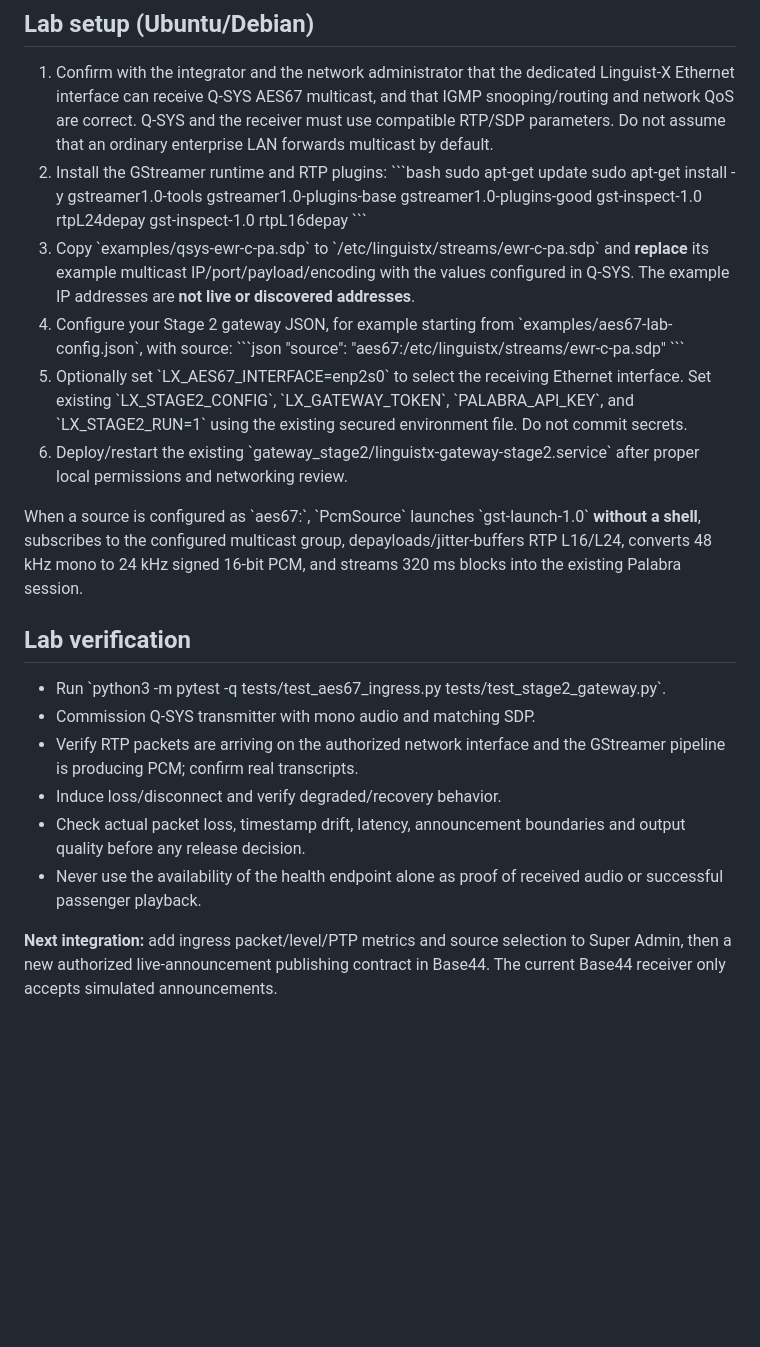
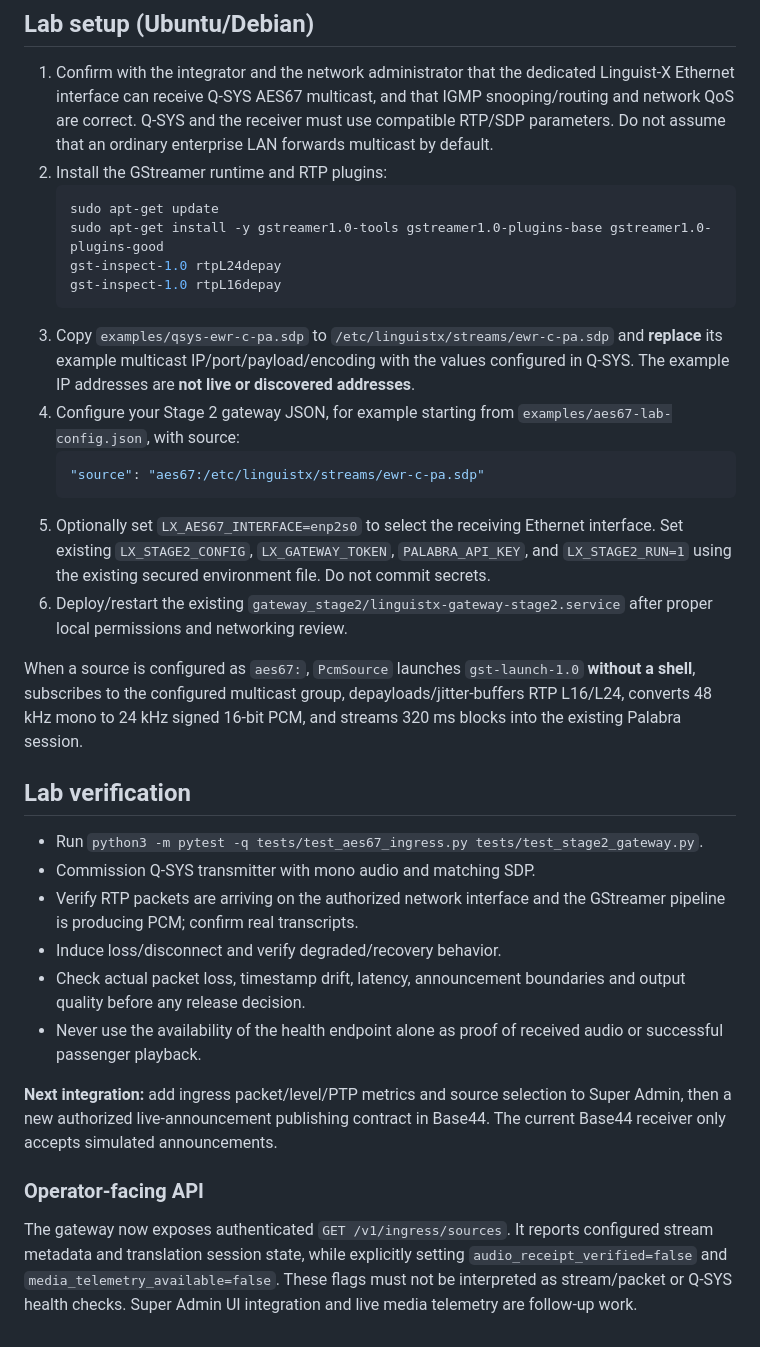
Before and after one commit to Martelxxx/linguistx, a Markdown page: gateway_stage2/AES67_LINUX_LAB.md, the part around one of its changes. Rendered like a GitHub page; blank space fills up the shorter version.

Commit message:
Correct lab guide formatting and document honest ingress inventory

````diff
--- a/gateway_stage2/AES67_LINUX_LAB.md
+++ b/gateway_stage2/AES67_LINUX_LAB.md
@@ -42,38 +42,38 @@ network until commissioned and authorized.
    Q-SYS and the receiver must use compatible RTP/SDP parameters. Do not
    assume that an ordinary enterprise LAN forwards multicast by default.
 2. Install the GStreamer runtime and RTP plugins:
-   \`\`\`bash
+   ```bash
    sudo apt-get update
    sudo apt-get install -y gstreamer1.0-tools gstreamer1.0-plugins-base gstreamer1.0-plugins-good
    gst-inspect-1.0 rtpL24depay
    gst-inspect-1.0 rtpL16depay
-   \`\`\`
-3. Copy \`examples/qsys-ewr-c-pa.sdp\` to
-   \`/etc/linguistx/streams/ewr-c-pa.sdp\` and **replace** its example
+   ```
+3. Copy `examples/qsys-ewr-c-pa.sdp` to
+   `/etc/linguistx/streams/ewr-c-pa.sdp` and **replace** its example
    multicast IP/port/payload/encoding with the values configured in Q-SYS.
    The example IP addresses are **not live or discovered addresses**.
 4. Configure your Stage 2 gateway JSON, for example starting from
-   \`examples/aes67-lab-config.json\`, with source:
-   \`\`\`json
+   `examples/aes67-lab-config.json`, with source:
+   ```json
    "source": "aes67:/etc/linguistx/streams/ewr-c-pa.sdp"
-   \`\`\`
-5. Optionally set \`LX_AES67_INTERFACE=enp2s0\` to select the receiving
-   Ethernet interface. Set existing \`LX_STAGE2_CONFIG\`,
-   \`LX_GATEWAY_TOKEN\`, \`PALABRA_API_KEY\`, and \`LX_STAGE2_RUN=1\`
+   ```
+5. Optionally set `LX_AES67_INTERFACE=enp2s0` to select the receiving
+   Ethernet interface. Set existing `LX_STAGE2_CONFIG`,
+   `LX_GATEWAY_TOKEN`, `PALABRA_API_KEY`, and `LX_STAGE2_RUN=1`
    using the existing secured environment file. Do not commit secrets.
 6. Deploy/restart the existing
-   \`gateway_stage2/linguistx-gateway-stage2.service\` after proper local
+   `gateway_stage2/linguistx-gateway-stage2.service` after proper local
    permissions and networking review.
 
-When a source is configured as \`aes67:\`, \`PcmSource\` launches
-\`gst-launch-1.0\` **without a shell**, subscribes to the configured
+When a source is configured as `aes67:`, `PcmSource` launches
+`gst-launch-1.0` **without a shell**, subscribes to the configured
 multicast group, depayloads/jitter-buffers RTP L16/L24, converts 48 kHz
 mono to 24 kHz signed 16-bit PCM, and streams 320 ms blocks into the
 existing Palabra session.
 
 ## Lab verification
 
-- Run \`python3 -m pytest -q tests/test_aes67_ingress.py tests/test_stage2_gateway.py\`.
+- Run `python3 -m pytest -q tests/test_aes67_ingress.py tests/test_stage2_gateway.py`.
 - Commission Q-SYS transmitter with mono audio and matching SDP.
 - Verify RTP packets are arriving on the authorized network interface
   and the GStreamer pipeline is producing PCM; confirm real transcripts.
@@ -87,3 +87,12 @@ existing Palabra session.
 selection to Super Admin, then a new authorized live-announcement
 publishing contract in Base44. The current Base44 receiver only accepts
 simulated announcements.
+
+### Operator-facing API
+
+The gateway now exposes authenticated `GET /v1/ingress/sources`.
+It reports configured stream metadata and translation session state, while
+explicitly setting `audio_receipt_verified=false` and
+`media_telemetry_available=false`. These flags must not be interpreted
+as stream/packet or Q-SYS health checks. Super Admin UI integration and live
+media telemetry are follow-up work.
````
Also changed, not shown: other parts of gateway_stage2/AES67_LINUX_LAB.md (+3 -3 lines).
